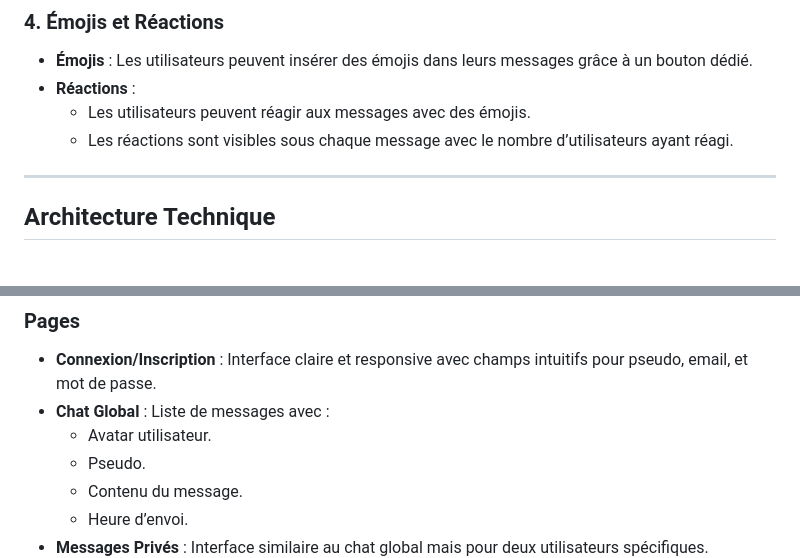
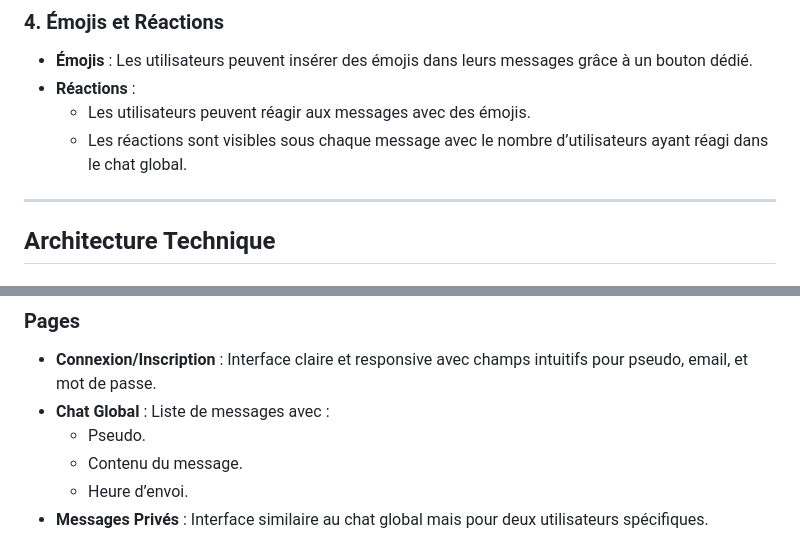
Before and after one commit to DevsAreAlsoHumans/DinoChat, a Markdown page: README.md, 2 parts joined by grey strips. Drawn GitHub-style.

```diff
--- a/README.md
+++ b/README.md
@@ -31,7 +31,7 @@ DinoChat est une application de chat en ligne permettant aux utilisateurs de com
 - **Émojis** : Les utilisateurs peuvent insérer des émojis dans leurs messages grâce à un bouton dédié.
 - **Réactions** :
   - Les utilisateurs peuvent réagir aux messages avec des émojis.
-  - Les réactions sont visibles sous chaque message avec le nombre d’utilisateurs ayant réagi.
+  - Les réactions sont visibles sous chaque message avec le nombre d’utilisateurs ayant réagi dans le chat global.
 
 ---
 
@@ -57,7 +57,6 @@ DinoChat est une application de chat en ligne permettant aux utilisateurs de com
 ### Pages
 - **Connexion/Inscription** : Interface claire et responsive avec champs intuitifs pour pseudo, email, et mot de passe.
 - **Chat Global** : Liste de messages avec :
-  - Avatar utilisateur.
   - Pseudo.
   - Contenu du message.
   - Heure d’envoi.
```
